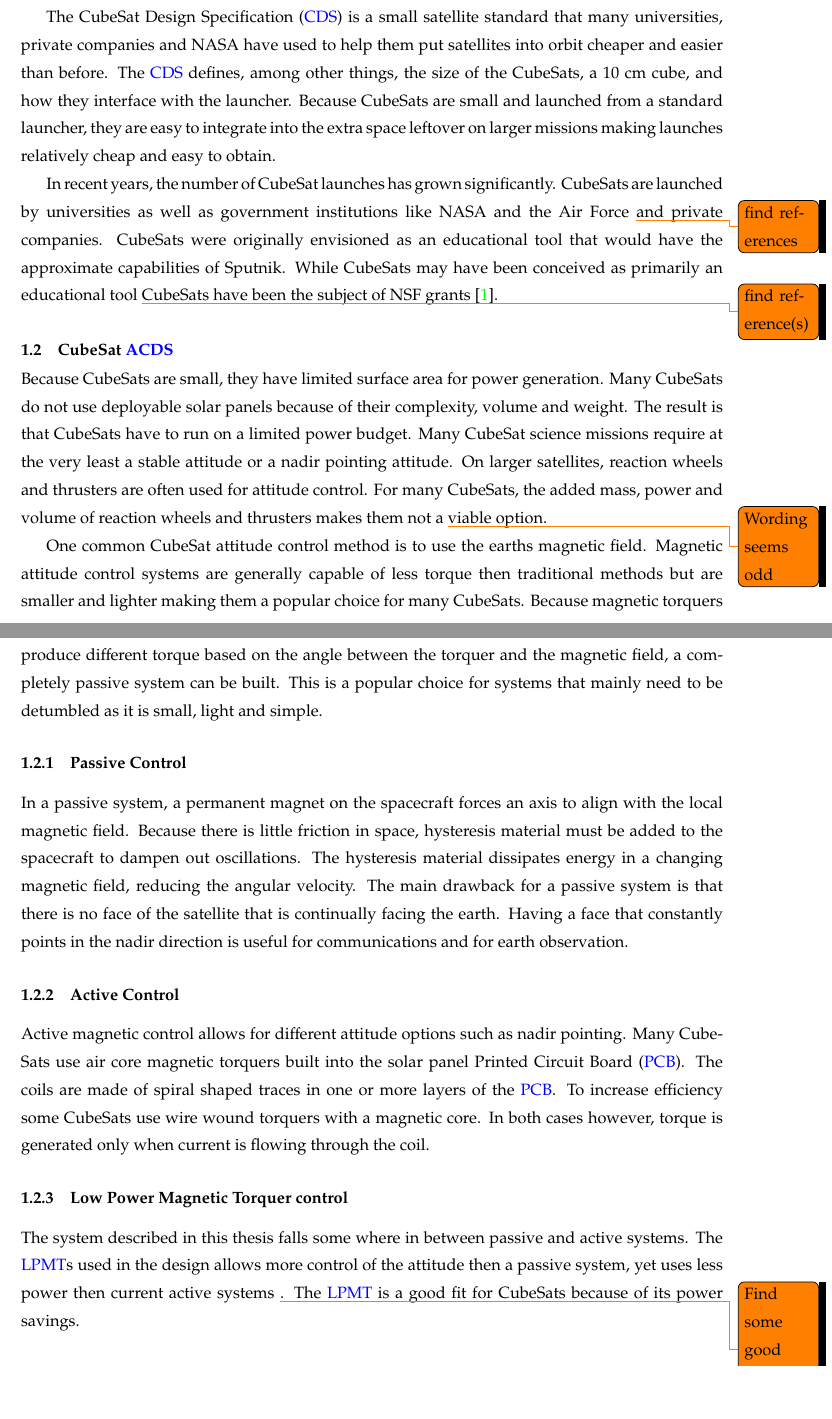
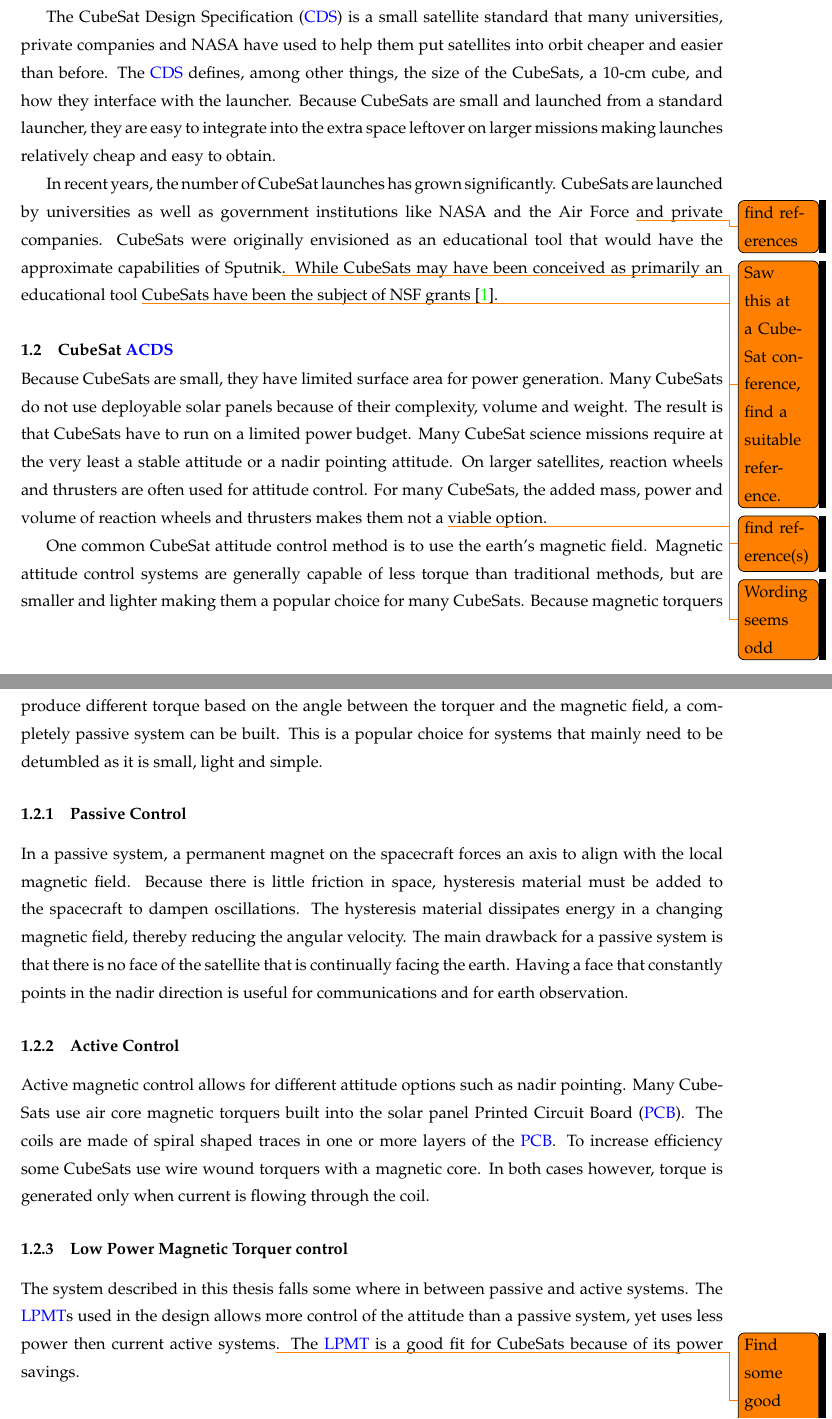
Before and after one commit to JesseMFrey/thesis, a LaTeX thesis (thesis.tex, which reads intro_ch.tex): two parts of pages 10 and 11 of 42, joined at a grey line, cut so that both start at the same text, the shorter picture padded with empty space. Compiled offline with pdfLaTeX.

Commit message:
added stuff

```diff
--- a/intro_ch.tex
+++ b/intro_ch.tex
@@ -10,19 +10,19 @@ This thesis describes a CubeSat attitude control system. The system uses \acfp{L
 
 Over the past few decades electronic, devices have continued to get smaller, cheaper and more powerful. This has made many things possible that were not feasible before. Recently, it has become possible for a large number of universities to build and launch their own small satellites.
 
-The \acf{CDS} is a small satellite standard that many universities, private companies and NASA have used to help them put satellites into orbit cheaper and easier than before. The \ac{CDS} defines, among other things, the size of the CubeSats, a 10 cm cube, and how they interface with the launcher. Because CubeSats are small and launched from a standard launcher, they are easy to integrate into the extra space leftover on larger missions making launches relatively cheap and easy to obtain.
+The \acf{CDS} is a small satellite standard that many universities, private companies and NASA have used to help them put satellites into orbit cheaper and easier than before. The \ac{CDS} defines, among other things, the size of the CubeSats, a 10-cm cube, and how they interface with the launcher. Because CubeSats are small and launched from a standard launcher, they are easy to integrate into the extra space leftover on larger missions making launches relatively cheap and easy to obtain.
 
-In recent years, the number of CubeSat launches has grown significantly. CubeSats are launched by universities as well as government institutions like NASA and the Air Force \todo{find references} and private companies. CubeSats were originally envisioned as an educational tool that would have the approximate capabilities of Sputnik. While CubeSats may have been conceived as primarily an educational tool \todo{find reference(s)} CubeSats have been the subject of NSF grants \cite{RAXnsf}.
+In recent years, the number of CubeSat launches has grown significantly. CubeSats are launched by universities as well as government institutions like NASA and the Air Force \todo{find references} and private companies. CubeSats were originally envisioned as an educational tool that would have the approximate capabilities of Sputnik\todo{Saw this at a CubeSat conference, find a suitable reference.}. While CubeSats may have been conceived as primarily an educational tool \todo{find reference(s)} CubeSats have been the subject of NSF grants \cite{RAXnsf}.
 
 \section{CubeSat \acs{ACDS}}
 
 Because CubeSats are small, they have limited surface area for power generation. Many CubeSats do not use deployable solar panels because of their complexity, volume and weight. The result is that CubeSats have to run on a limited power budget. Many CubeSat science missions require at the very least a stable attitude or a nadir pointing attitude. On larger satellites, reaction wheels and thrusters are often used for attitude control. For many CubeSats, the added mass, power and volume of reaction wheels and thrusters makes them not a \todo{Wording seems odd} viable option.
 
-One common CubeSat attitude control method is to use the earths magnetic field. Magnetic attitude control systems are generally capable of less torque then traditional methods but are smaller and lighter making them a popular choice for many CubeSats. Because magnetic torquers produce different torque based on the angle between the torquer and the magnetic field, a completely passive system can be built. This is a popular choice for systems that mainly need to be detumbled as it is small, light and simple.
+One common CubeSat attitude control method is to use the earth's magnetic field. Magnetic attitude control systems are generally capable of less torque than traditional methods, but are smaller and lighter making them a popular choice for many CubeSats. Because magnetic torquers produce different torque based on the angle between the torquer and the magnetic field, a completely passive system can be built. This is a popular choice for systems that mainly need to be detumbled as it is small, light and simple.
 
 \subsection{Passive Control}
 
-In a passive system, a permanent magnet on the spacecraft forces an axis to align with the local magnetic field. Because there is little friction in space, hysteresis material must be added to the spacecraft to dampen out oscillations. The hysteresis material dissipates energy in a changing magnetic field, reducing the angular velocity. The main drawback for a passive system is that there is no face of the satellite that is continually facing the earth. Having a face that constantly points in the nadir direction is useful for communications and for earth observation.
+In a passive system, a permanent magnet on the spacecraft forces an axis to align with the local magnetic field. Because there is little friction in space, hysteresis material must be added to the spacecraft to dampen oscillations. The hysteresis material dissipates energy in a changing magnetic field, thereby reducing the angular velocity. The main drawback for a passive system is that there is no face of the satellite that is continually facing the earth. Having a face that constantly points in the nadir direction is useful for communications and for earth observation.
 
 \subsection{Active Control}
 
@@ -30,7 +30,7 @@ Active magnetic control allows for different attitude options such as nadir poin
 
 \subsection{\acl{LPMT} control}
 
-The system described in this thesis falls some where in between passive and active systems. The \acp{LPMT} used in the design allows more control of the attitude then a passive system, yet uses less power then current active systems \todo{Find some good numbers here}. The \ac{LPMT} is a good fit for CubeSats because of its power savings.
+The system described in this thesis falls some where in between passive and active systems. The \acp{LPMT} used in the design allows more control of the attitude than a passive system, yet uses less power then current active systems\todo{Find some good numbers here}. The \ac{LPMT} is a good fit for CubeSats because of its power savings.
 
 \section{\acl{ARC}}
 
```
Also changed, not shown: Background_ch.tex (+2 -2 lines), intro_ch.tex (2 more changed lines).
